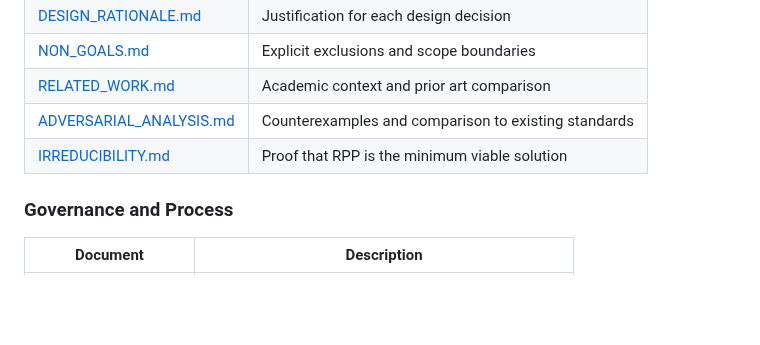
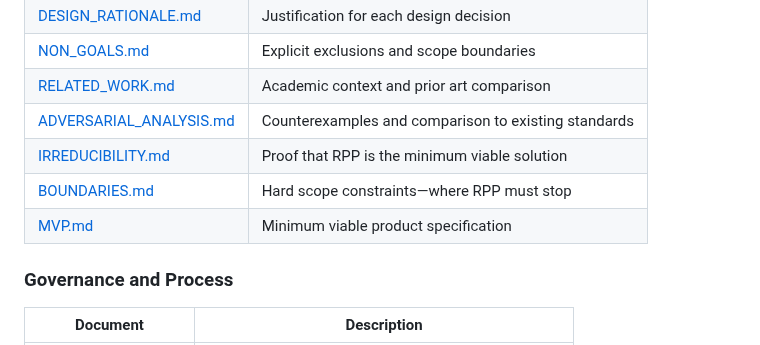
Before and after one commit to anywave/rpp-spec, a Markdown page: README.md, the part around the change. GitHub-like rendering; blank space fills up the shorter version.

```diff
--- a/README.md
+++ b/README.md
@@ -127,6 +127,8 @@ RPP functions as a **bridge architecture**, providing semantic routing to existi
 | [RELATED_WORK.md](RELATED_WORK.md) | Academic context and prior art comparison |
 | [ADVERSARIAL_ANALYSIS.md](ADVERSARIAL_ANALYSIS.md) | Counterexamples and comparison to existing standards |
 | [IRREDUCIBILITY.md](IRREDUCIBILITY.md) | Proof that RPP is the minimum viable solution |
+| [BOUNDARIES.md](BOUNDARIES.md) | Hard scope constraints—where RPP must stop |
+| [MVP.md](MVP.md) | Minimum viable product specification |
 
 ### Governance and Process
 | Document | Description |
```
Also changed, not shown: BOUNDARIES.md (added, +259 -0 lines), MVP.md (added, +287 -0 lines).
